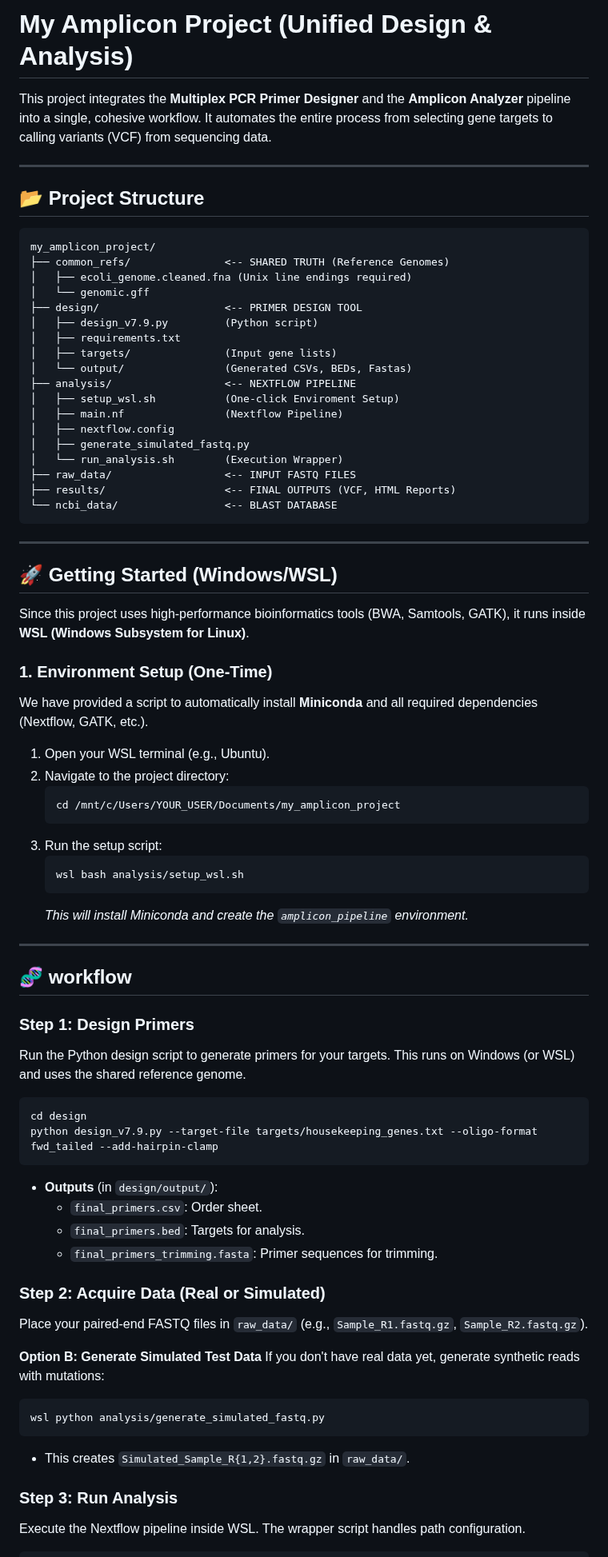
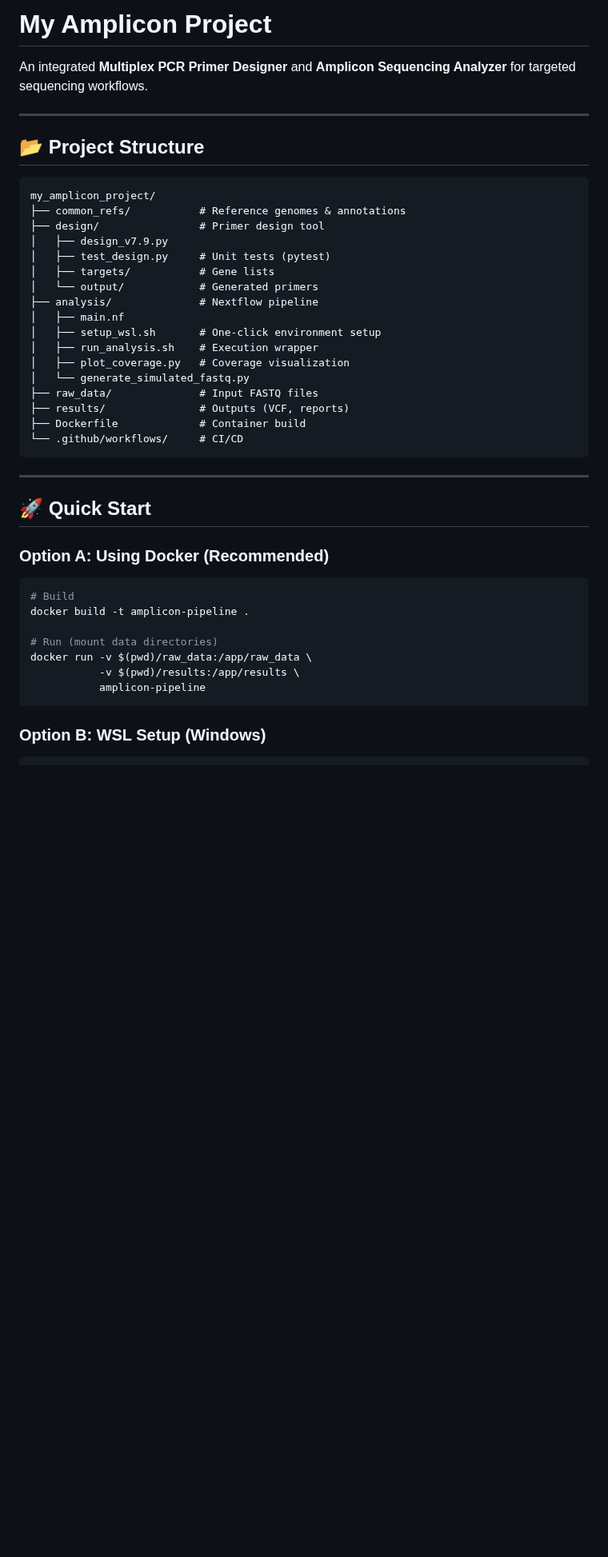
Before and after one commit to AHumanBrain/my_amplicon_project, a Markdown page: README.md, the part around one of its changes. Shown at 80% size. GitHub-like rendering; blank space fills up the shorter version.

Commit message:
Update README with Docker, tests, CI/CD, and corrected commands

````diff
--- a/README.md
+++ b/README.md
@@ -1,79 +1,47 @@
-# My Amplicon Project (Unified Design & Analysis)
+# My Amplicon Project
 
-This project integrates the **Multiplex PCR Primer Designer** and the **Amplicon Analyzer** pipeline into a single, cohesive workflow. It automates the entire process from selecting gene targets to calling variants (VCF) from sequencing data.
+An integrated **Multiplex PCR Primer Designer** and **Amplicon Sequencing Analyzer** for targeted sequencing workflows.
 
 ---
 
 ## 📂 Project Structure
 
-```plaintext
+```
 my_amplicon_project/
-├── common_refs/               <-- SHARED TRUTH (Reference Genomes)
-│   ├── ecoli_genome.cleaned.fna (Unix line endings required)
-│   └── genomic.gff
-├── design/                    <-- PRIMER DESIGN TOOL
-│   ├── design_v7.9.py         (Python script)
-│   ├── requirements.txt
-│   ├── targets/               (Input gene lists)
-│   └── output/                (Generated CSVs, BEDs, Fastas)
-├── analysis/                  <-- NEXTFLOW PIPELINE
-│   ├── setup_wsl.sh           (One-click Enviroment Setup)
-│   ├── main.nf                (Nextflow Pipeline)
-│   ├── nextflow.config
-│   ├── generate_simulated_fastq.py
-│   └── run_analysis.sh        (Execution Wrapper)
-├── raw_data/                  <-- INPUT FASTQ FILES
-├── results/                   <-- FINAL OUTPUTS (VCF, HTML Reports)
-└── ncbi_data/                 <-- BLAST DATABASE
+├── common_refs/           # Reference genomes & annotations
+├── design/                # Primer design tool
+│   ├── design_v7.9.py
+│   ├── test_design.py     # Unit tests (pytest)
+│   ├── targets/           # Gene lists
+│   └── output/            # Generated primers
+├── analysis/              # Nextflow pipeline
+│   ├── main.nf
+│   ├── setup_wsl.sh       # One-click environment setup
+│   ├── run_analysis.sh    # Execution wrapper
+│   ├── plot_coverage.py   # Coverage visualization
+│   └── generate_simulated_fastq.py
+├── raw_data/              # Input FASTQ files
+├── results/               # Outputs (VCF, reports)
+├── Dockerfile             # Container build
+└── .github/workflows/     # CI/CD
 ```
 
 ---
 
-## 🚀 Getting Started (Windows/WSL)
+## 🚀 Quick Start
 
-Since this project uses high-performance bioinformatics tools (BWA, Samtools, GATK), it runs inside **WSL (Windows Subsystem for Linux)**.
-
-### 1. Environment Setup (One-Time)
-We have provided a script to automatically install **Miniconda** and all required dependencies (Nextflow, GATK, etc.).
-
-1.  Open your WSL terminal (e.g., Ubuntu).
-2.  Navigate to the project directory:
-    ```bash
-    cd /mnt/c/Users/YOUR_USER/Documents/my_amplicon_project
-    ```
-3.  Run the setup script:
-    ```bash
-    wsl bash analysis/setup_wsl.sh
-    ```
-    *This will install Miniconda and create the `amplicon_pipeline` environment.*
-
----
-
-## 🧬 workflow
-
-### Step 1: Design Primers
-Run the Python design script to generate primers for your targets. This runs on Windows (or WSL) and uses the shared reference genome.
+### Option A: Using Docker (Recommended)
 
 ```bash
-cd design
-python design_v7.9.py --target-file targets/housekeeping_genes.txt --oligo-format fwd_tailed --add-hairpin-clamp
+# Build
+docker build -t amplicon-pipeline .
+
+# Run (mount data directories)
+docker run -v $(pwd)/raw_data:/app/raw_data \
+           -v $(pwd)/results:/app/results \
+           amplicon-pipeline
 ```
-*   **Outputs** (in `design/output/`):
-    *   `final_primers.csv`: Order sheet.
-    *   `final_primers.bed`: Targets for analysis.
-    *   `final_primers_trimming.fasta`: Primer sequences for trimming.
 
-### Step 2: Acquire Data (Real or Simulated)
-Place your paired-end FASTQ files in `raw_data/` (e.g., `Sample_R1.fastq.gz`, `Sample_R2.fastq.gz`).
-
-**Option B: Generate Simulated Test Data**
-If you don't have real data yet, generate synthetic reads with mutations:
-```bash
-wsl python analysis/generate_simulated_fastq.py
-```
-*   This creates `Simulated_Sample_R{1,2}.fastq.gz` in `raw_data/`.
-
-### Step 3: Run Analysis
-Execute the Nextflow pipeline inside WSL. The wrapper script handles path configuration.
+### Option B: WSL Setup (Windows)
 
 ```bash
````
Also changed, not shown: other parts of README.md (+78 -18 lines).
